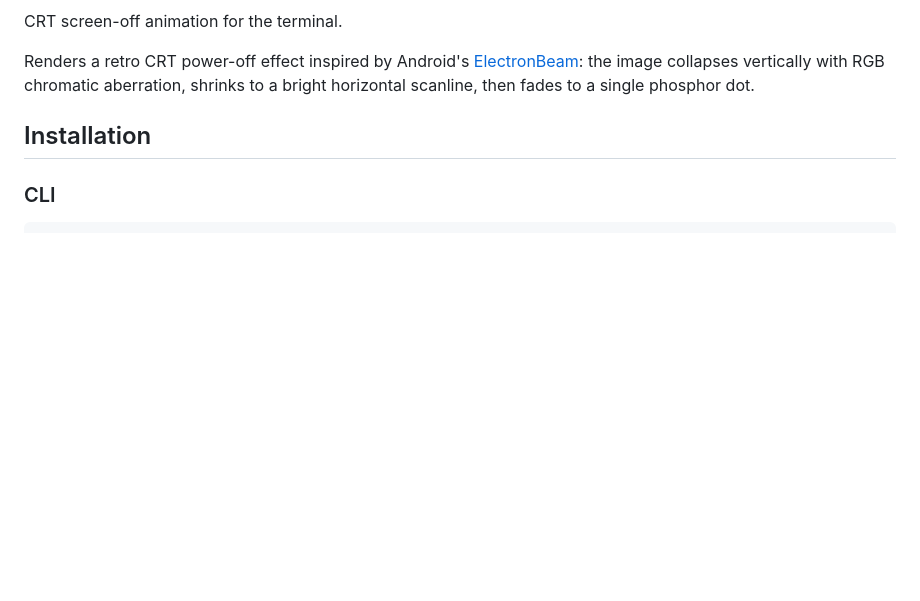
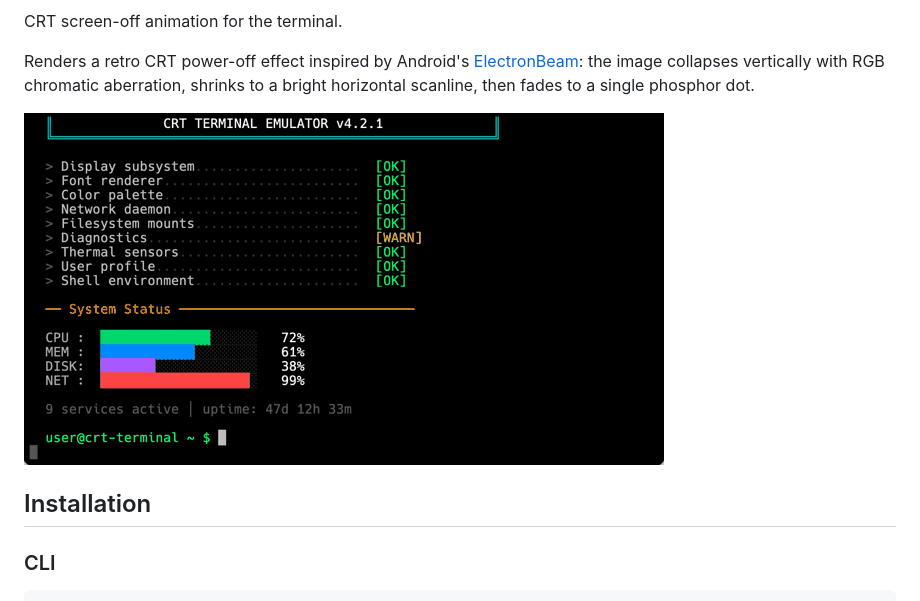
Before and after one commit to aovestdipaperino/crt-off, a Markdown page: README.md, the part around the change. GitHub-like rendering; pictures changed too: assets/demo.gif (added); blank space fills up the shorter version.

Commit message:
Add animated demo GIF to README
Co-Authored-By: Claude Fable 5 <noreply@anthropic.com>

```diff
--- a/README.md
+++ b/README.md
@@ -15,6 +15,8 @@ Renders a retro CRT power-off effect inspired by Android's
 [ElectronBeam](https://android.googlesource.com/platform/frameworks/base/+/refs/heads/master/services/core/java/com/android/server/display/ElectronBeam.java):
 the image collapses vertically with RGB chromatic aberration, shrinks to a
 bright horizontal scanline, then fades to a single phosphor dot.
+
+![CRT power-off demo](assets/demo.gif)
 
 ## Installation
 
```
